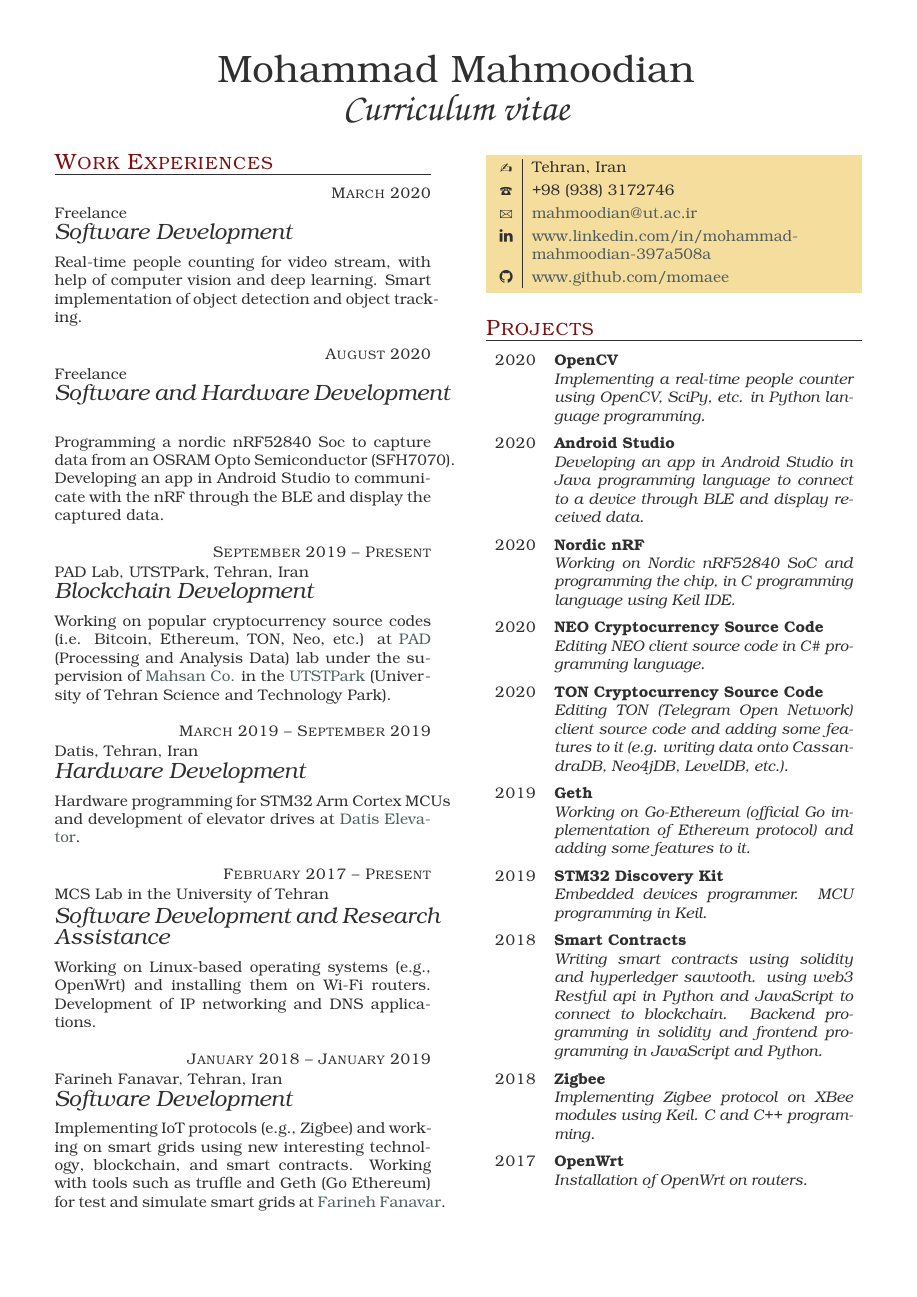
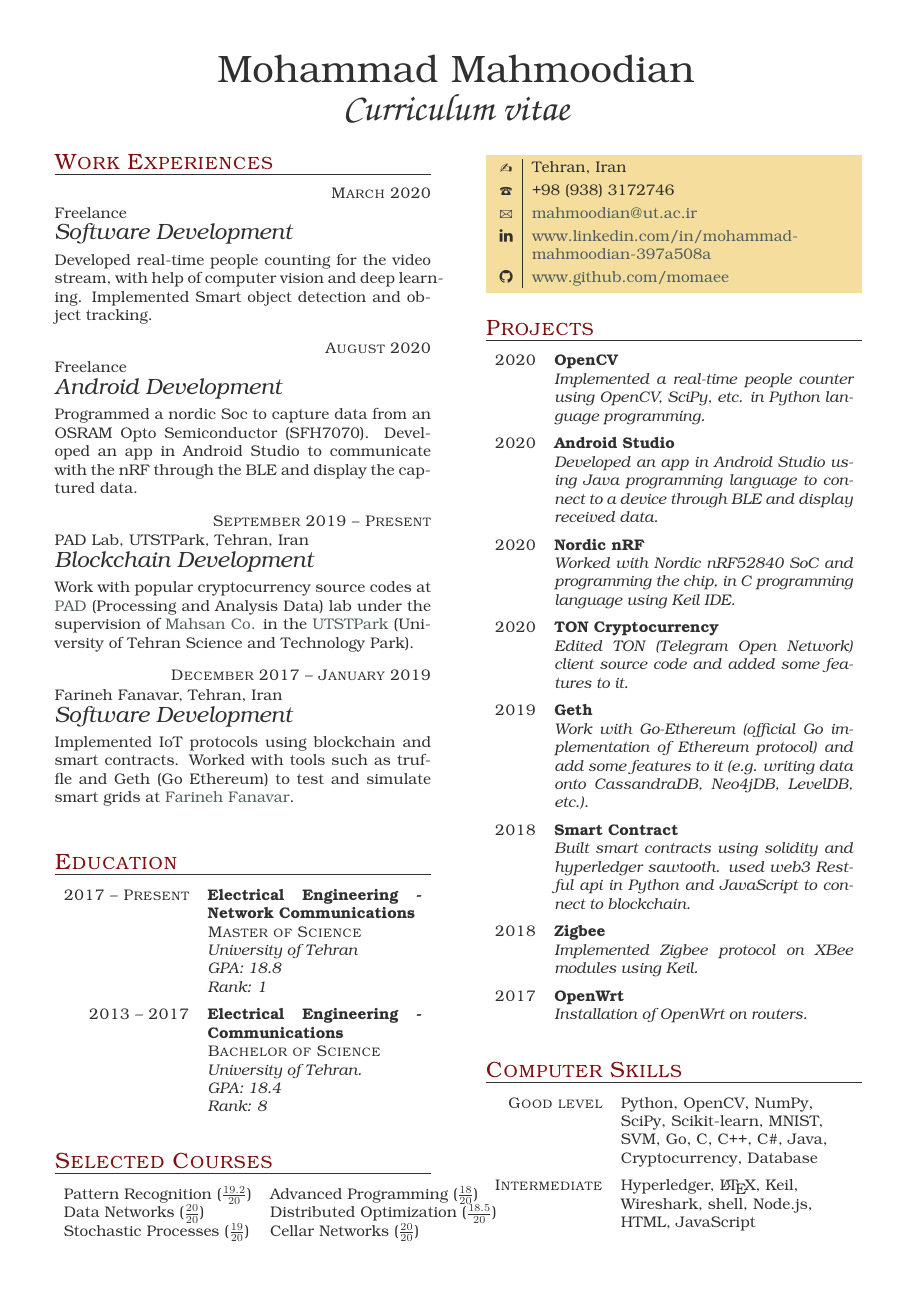
Before and after one commit to momaee/CV, a LaTeX CV (cv.tex): page 1 of 2 before the commit and the whole page after it. The pictures show the PDF file cv.pdf that the author committed with the source.

Commit message:
update for learning

```diff
--- a/cv.tex
+++ b/cv.tex
@@ -18,44 +18,46 @@
 \begin{eventlist}
 
 \item{March 2020}
-{Freelance}
-{Software Development}
+	{Freelance}
+	{Software Development}
 
-Real-time people counting for video stream, with help of computer vision and deep learning. Smart implementation of object detection and object tracking.
+	Developed real-time people counting for the video stream, with help of computer vision and deep learning. Implemented Smart object detection and object tracking.
 
 \item{August 2020}
-{Freelance}
-{Software and Hardware Development}
+	{Freelance}
+	{Android Development}
 
-Programming a nordic nRF52840 Soc to capture data from an OSRAM Opto Semiconductor (SFH7070). Developing an app in Android Studio to communicate with the nRF through the BLE and display the captured data.
+	Programmed a nordic Soc to capture data from an OSRAM Opto Semiconductor (SFH7070). Developed an app in Android Studio to communicate with the nRF through the BLE and display the captured data.
+
+%\item{August 2020}
+%{Freelance}
+%{Software and Hardware Development}
+%
+%Programming a nordic nRF52840 Soc to capture data from an OSRAM Opto Semiconductor (SFH7070). Developing an app in Android Studio to communicate with the nRF through the BLE and display the captured data.
+
 
 \item{September 2019 -- Present}
      {PAD Lab, UTSTPark, Tehran, Iran}
      {Blockchain Development}
 
-Working on popular cryptocurrency source codes (i.e. Bitcoin, Ethereum, TON, Neo, etc.) at \href{www.padlab.ir}{PAD} (Processing and Analysis Data) lab under the supervision of \href{www.mahsan.co}{Mahsan Co.} in the \href{www.utstpark.ir}{UTSTPark} (University of Tehran Science and Technology Park).
+	Work with popular cryptocurrency source codes at \href{www.padlab.ir}{PAD} (Processing and Analysis Data) lab under the supervision of \href{www.mahsan.co}{Mahsan Co.} in the \href{www.utstpark.ir}{UTSTPark} (University of Tehran Science and Technology Park).
 
-\item{March 2019 -- September 2019}
-     {Datis, Tehran, Iran}
-     {Hardware Development}
+%\item{March 2019 -- September 2019}
+%     {Datis, Tehran, Iran}
+%     {Hardware Development}
+%
+%Hardware programming for STM32 Arm Cortex MCUs and development of elevator drives at \href{www.datis-elevator.ir}{Datis Elevator}.
 
-Hardware programming for STM32 Arm Cortex MCUs and development of elevator drives at \href{www.datis-elevator.ir}{Datis Elevator}.
+%\item{February 2017 -- Present}
+%     {MCS Lab in the University of Tehran}
+%     {Software Development and Research Assistance}
+%
+%	Worked with Linux-based operating systems (e.g., OpenWrt) and installed them on Wi-Fi routers.
 
-\item{February 2017 -- Present}
-     {MCS Lab in the University of Tehran}
-     {Software Development and Research Assistance}
-
-Working on Linux-based operating systems (e.g., OpenWrt) and installing them on Wi-Fi routers.
-Development of IP networking and DNS applications.
-
-\item{January 2018 -- January 2019}
+\item{December 2017 -- January 2019}
      {Farineh Fanavar, Tehran, Iran}
      {Software Development}
 
-Implementing IoT protocols (e.g., Zigbee) and working on smart grids using new interesting technology, blockchain, and smart contracts. Working with tools such as truffle and Geth (Go Ethereum) for test and simulate smart grids at \href{http://farinehtech.com/}{Farineh Fanavar}.
+	Implemented IoT protocols using blockchain and smart contracts. Worked with tools such as truffle and Geth (Go Ethereum) to test and simulate smart grids at \href{http://farinehtech.com/}{Farineh Fanavar}.
 
 \end{eventlist}
-
-\personal
-    [www.linkedin.com/in/mohammad-mahmoodian-397a508a]
-    {Tehran, Iran}
@@ -68,48 +64,3 @@ Implementing IoT protocols (e.g., Zigbee) and working on smart grids using new i
-\begin{yearlist}
-\item{2020}
-{OpenCV}
-	{Implementing a real-time people counter using OpenCV, SciPy, etc. in Python language programming.}
-
-\item{2020}
-	{Android Studio}
-	{Developing an app in Android Studio in Java programming language to connect to a device through BLE and display received data.}
-
-\item{2020}
-	{Nordic nRF}
-	{Working on Nordic nRF52840 SoC and programming the chip, in C programming language using Keil IDE.}
-
-\item{2020}
-	{NEO Cryptocurrency Source Code}
-	{Editing NEO client source code in C\# programming language.}
-
-\item{2020}
-	{TON Cryptocurrency Source Code}
-	{Editing TON (Telegram Open Network) client source code and adding some features to it (e.g. writing data onto CassandraDB, Neo4jDB, LevelDB, etc.).}
-
-\item{2019}
-     {Geth}
-     {Working on Go-Ethereum (official Go implementation of Ethereum protocol) and adding some features to it.}
-
-\item{2019}
-     {STM32 Discovery Kit}
-     {Embedded devices programmer. MCU programming in Keil.}
-
-\item{2018}
-     {Smart Contracts}
-     {Writing smart contracts using solidity and hyperledger sawtooth. using web3 Restful api in
-     Python and JavaScript to connect to blockchain. Backend programming in solidity and frontend programming
-     in JavaScript and Python.}
-
-\item{2018}
-     {Zigbee}
-     {Implementing Zigbee protocol on XBee modules using Keil. C and C++ programming.}
-
-\item{2017}
-     {OpenWrt}
-     {Installation of OpenWrt on routers.}
-\end{yearlist}
-
-\textbf{\\}
 
 \section{Education}
 \begin{yearlist}
@@ -125,7 +76,7 @@ Implementing IoT protocols (e.g., Zigbee) and working on smart grids using new i
 \section{Selected Courses}
 \begin{tabular}{ll}
 	Pattern Recognition ($\frac{19.2}{20}$)	&Advanced Programming ($\frac{18}{20}$) \\
-	Data Networks ($\frac{20}{20}$)			&Distributed Optimization ($\frac{19}{20}$) \\
+	Data Networks ($\frac{20}{20}$)			&Distributed Optimization ($\frac{18.5}{20}$) \\
 	Stochastic Processes ($\frac{19}{20}$)	&Cellar Networks ($\frac{20}{20}$)
 \end{tabular}
 
@@ -132,0 +98 @@ Implementing IoT protocols (e.g., Zigbee) and working on smart grids using new i
+	{Android Studio}
@@ -132,0 +110,2 @@ Implementing IoT protocols (e.g., Zigbee) and working on smart grids using new i
+	{TON Cryptocurrency}
+	{Edited TON (Telegram Open Network) client source code and added some features to it.}
@@ -132,0 +122,8 @@ Implementing IoT protocols (e.g., Zigbee) and working on smart grids using new i
+     {Smart Contract}
+     {Built smart contracts using solidity and hyperledger sawtooth. used web3 Restful api in Python and JavaScript to connect to blockchain.}
+
+\item{2018}
+     {Zigbee}
+     {Implemented Zigbee protocol on XBee modules using Keil.}
+
+\item{2017}
@@ -137,2 +144,3 @@ Implementing IoT protocols (e.g., Zigbee) and working on smart grids using new i
 
 \item{Intermediate}
+     {Hyperledger, \LaTeX, Keil, Wireshark, shell, Node.js, HTML, JavaScript}
@@ -159 +158,0 @@ Implementing IoT protocols (e.g., Zigbee) and working on smart grids using new i
-	\tableentry{}{\href{https://ut.ac.ir/en}{\textit{University of Tehran}}}{}
@@ -165 +158,0 @@ Implementing IoT protocols (e.g., Zigbee) and working on smart grids using new i
-	\tableentry{}{\href{https://ut.ac.ir/en}{\textit{University of Tehran}}}{}
@@ -177,5 +166,22 @@ Implementing IoT protocols (e.g., Zigbee) and working on smart grids using new i
-	\tableentry{}{\href{https://ut.ac.ir/en}{\textit{University of Tehran}}}{}
-	%  \tableentry{Email}{\href{mailto:}{}}{}
-\end{supertabular}
+%	%  \tableentry{Email}{\href{mailto:m.davarpanah@ut.ac.ir}{m.davarpanah@ut.ac.ir}}{}
+%
+%	\tableentry{}{\textbf{\href{https://ece.ut.ac.ir/en/~vmansouri}{Dr. Vahid Shahmansouri}}}{}
+%	\tableentry{Position}{Assistant Professor}{}
+%	\tableentry{}{\href{http://ece.ut.ac.ir/en}{School of Electrical and Computer Engineering}}{}
+%	\tableentry{}{\href{https://ut.ac.ir/en}{\textit{University of Tehran}}}{}
+%	%  \tableentry{Email}{\href{mailto:vmansouri@ut.ac.ir}{vmansouri@ut.ac.ir}}{spaceafter}
+%
+%	\tableentry{}{\textbf{\href{https://www.linkedin.com/in/masih-nilchian/?originalSubdomain=ch}{Dr. Masih Nilchian}}}{}
+%	\tableentry{Position}{Chief Technology Officer}{}
+%	\tableentry{}{\href{https://mypulses.com/}{MyPulses Co.}}{}
+%%	\tableentry{}{\href{https://ut.ac.ir/en}{\textit{University of Tehran}}}{}
+%	%  \tableentry{Email}{\href{mailto:}{}}{}
+%
+%	 \tableentry{}{\textbf{\href{https://ece.ut.ac.ir/en/~araabi}{Dr. Babak Nadjar Araabi}}}{}
+%	\tableentry{Position}{Professor}{}
+%	\tableentry{}{\href{http://ece.ut.ac.ir/en}{School of Electrical and Computer Engineering}}{}
+%	\tableentry{}{\href{https://ut.ac.ir/en}{\textit{University of Tehran}}}{}
+%	%  \tableentry{Email}{\href{mailto:}{}}{}
+%\end{supertabular}
 
 \end{document}
```
Also changed, not shown: cv.pdf, cv.tex (98 more changed lines), 2 other files.
